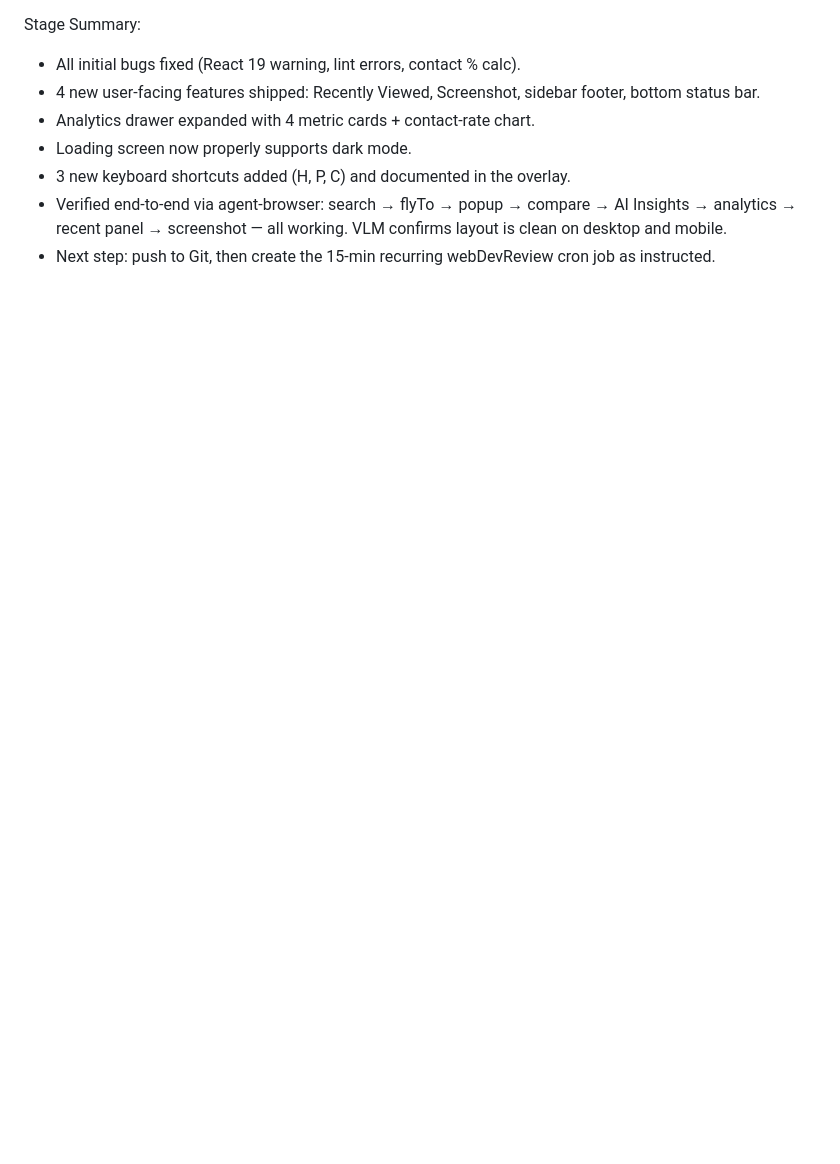
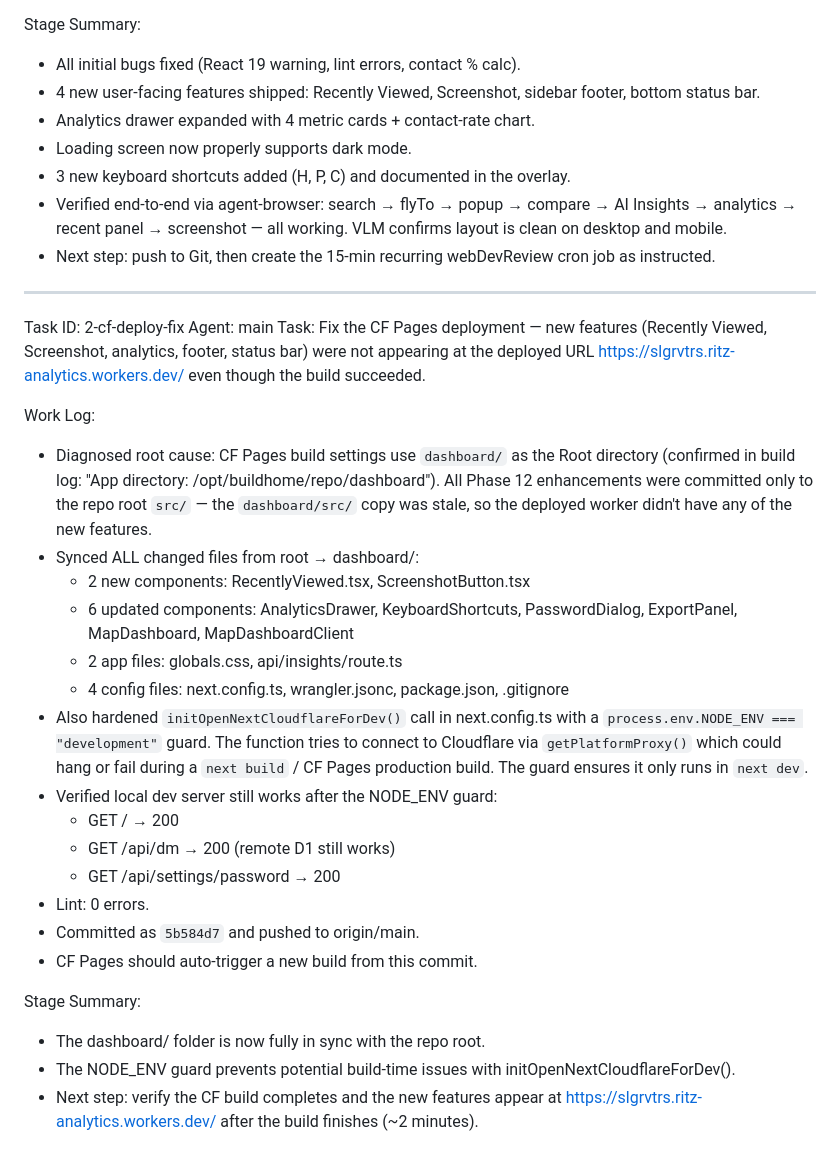
Before and after one commit to DENGKIL-UX/slgrvtrs, a Markdown page: worklog.md, the part around the change. GitHub-like rendering; blank space fills up the shorter version.

Commit message:
docs: update worklog with CF deploy fix (dashboard/ sync)

```diff
--- a/worklog.md
+++ b/worklog.md
@@ -131,3 +131,44 @@ Stage Summary:
   working. VLM confirms layout is clean on desktop and mobile.
 - Next step: push to Git, then create the 15-min recurring webDevReview
   cron job as instructed.
+
+
+---
+Task ID: 2-cf-deploy-fix
+Agent: main
+Task: Fix the CF Pages deployment — new features (Recently Viewed, Screenshot,
+analytics, footer, status bar) were not appearing at the deployed URL
+https://slgrvtrs.ritz-analytics.workers.dev/ even though the build succeeded.
+
+Work Log:
+- Diagnosed root cause: CF Pages build settings use `dashboard/` as the
+  Root directory (confirmed in build log: "App directory: /opt/buildhome/repo/dashboard").
+  All Phase 12 enhancements were committed only to the repo root `src/` —
+  the `dashboard/src/` copy was stale, so the deployed worker didn't have
+  any of the new features.
+- Synced ALL changed files from root → dashboard/:
+  - 2 new components: RecentlyViewed.tsx, ScreenshotButton.tsx
+  - 6 updated components: AnalyticsDrawer, KeyboardShortcuts, PasswordDialog,
+    ExportPanel, MapDashboard, MapDashboardClient
+  - 2 app files: globals.css, api/insights/route.ts
+  - 4 config files: next.config.ts, wrangler.jsonc, package.json, .gitignore
+- Also hardened `initOpenNextCloudflareForDev()` call in next.config.ts
+  with a `process.env.NODE_ENV === "development"` guard. The function
+  tries to connect to Cloudflare via `getPlatformProxy()` which could
+  hang or fail during a `next build` / CF Pages production build. The
+  guard ensures it only runs in `next dev`.
+- Verified local dev server still works after the NODE_ENV guard:
+  - GET / → 200
+  - GET /api/dm → 200 (remote D1 still works)
+  - GET /api/settings/password → 200
+- Lint: 0 errors.
+- Committed as `5b584d7` and pushed to origin/main.
+- CF Pages should auto-trigger a new build from this commit.
+
+Stage Summary:
+- The dashboard/ folder is now fully in sync with the repo root.
+- The NODE_ENV guard prevents potential build-time issues with
+  initOpenNextCloudflareForDev().
+- Next step: verify the CF build completes and the new features appear
+  at https://slgrvtrs.ritz-analytics.workers.dev/ after the build finishes
+  (~2 minutes).
```
